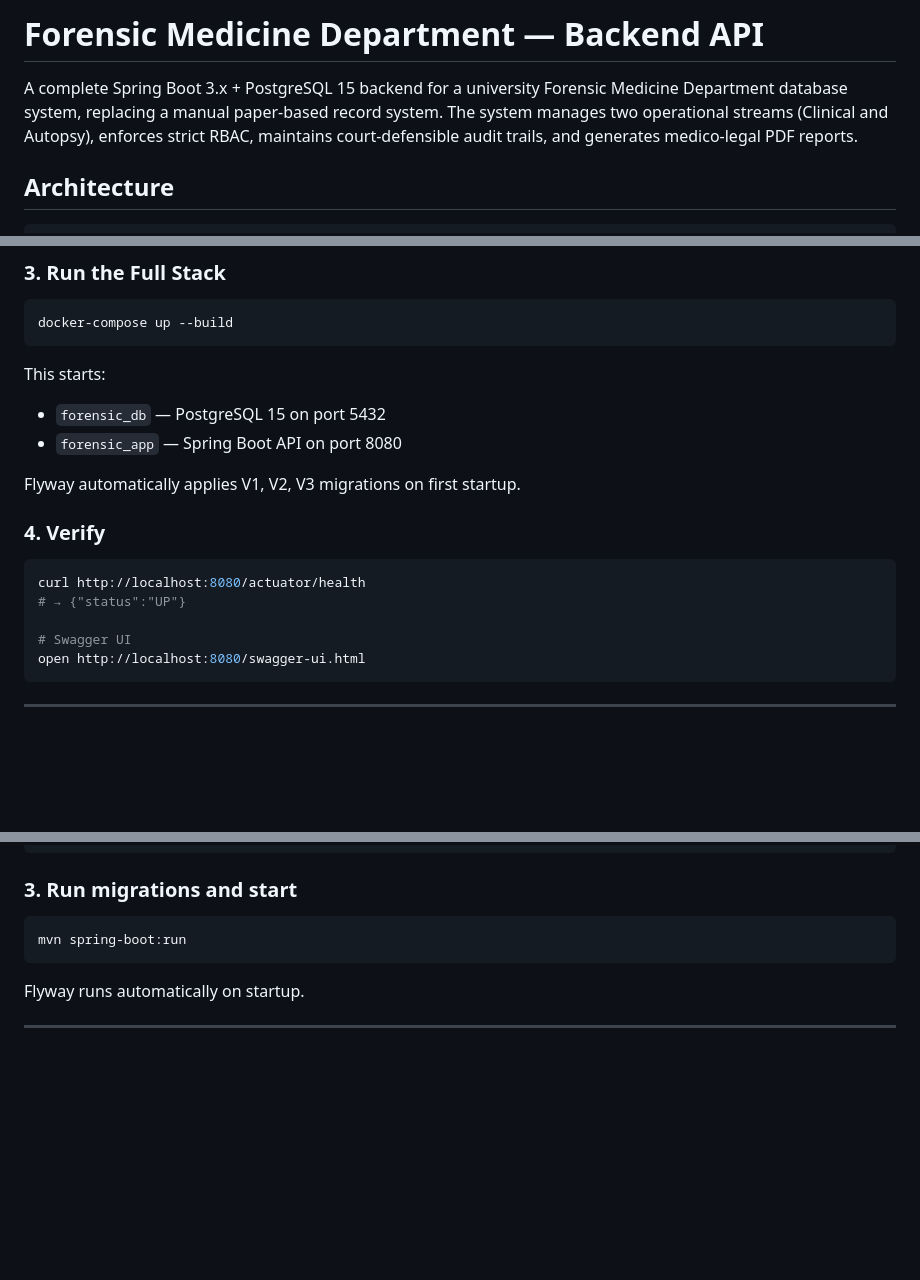
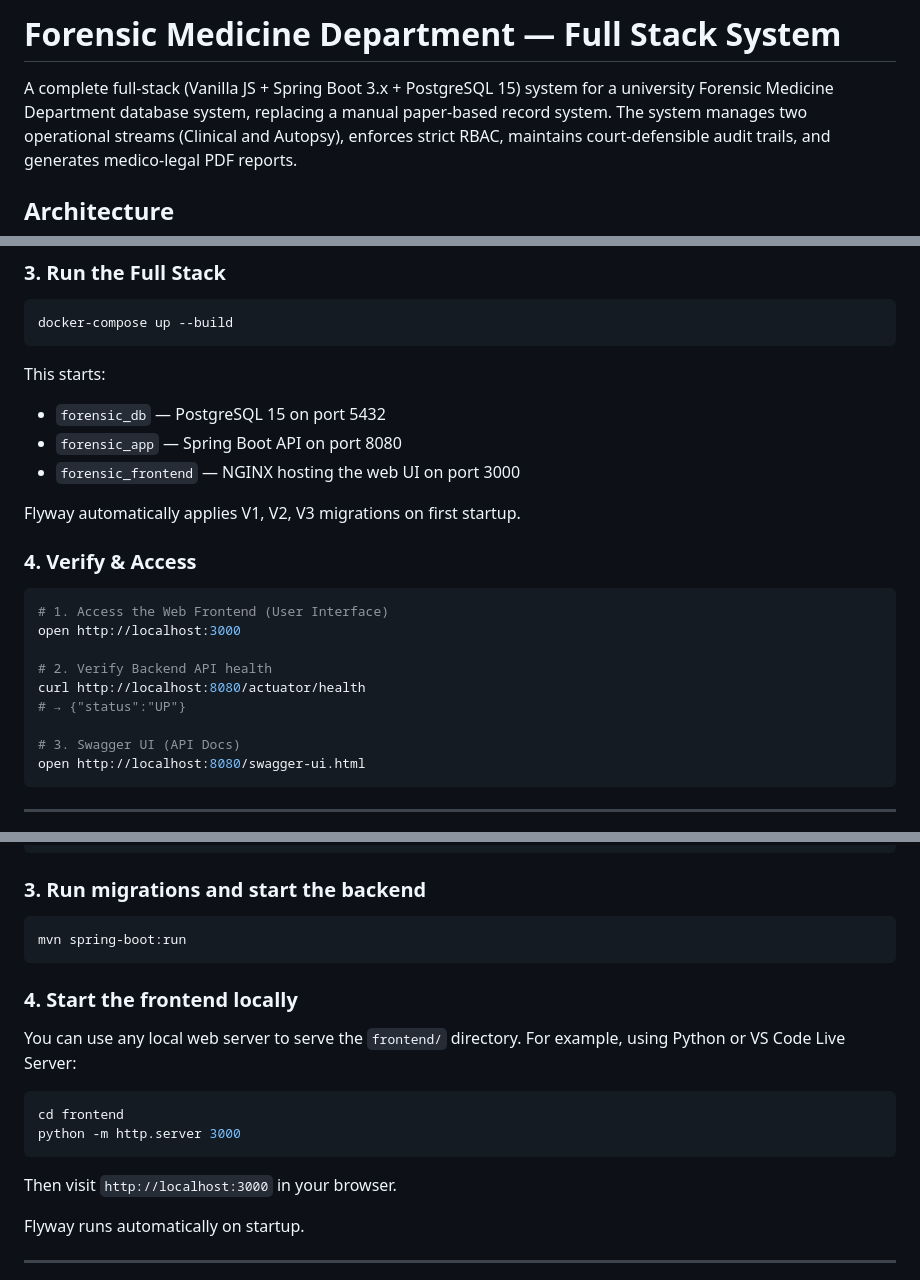
Before and after one commit to this-isnt-daniel/co2050project, a Markdown page: README.md, 3 parts joined by grey strips. Drawn GitHub-style; blank space fills up the shorter version.

Commit message:
document-changes

````diff
--- a/README.md
+++ b/README.md
@@ -1,6 +1,6 @@
-# Forensic Medicine Department — Backend API
+# Forensic Medicine Department — Full Stack System
 
-A complete Spring Boot 3.x + PostgreSQL 15 backend for a university Forensic Medicine Department database system,
+A complete full-stack (Vanilla JS + Spring Boot 3.x + PostgreSQL 15) system for a university Forensic Medicine Department database system,
 replacing a manual paper-based record system. The system manages two operational streams (Clinical and Autopsy),
 enforces strict RBAC, maintains court-defensible audit trails, and generates medico-legal PDF reports.
 
@@ -72,16 +72,21 @@ docker-compose up --build
 This starts:
 - `forensic_db` — PostgreSQL 15 on port 5432
 - `forensic_app` — Spring Boot API on port 8080
+- `forensic_frontend` — NGINX hosting the web UI on port 3000
 
 Flyway automatically applies V1, V2, V3 migrations on first startup.
 
-### 4. Verify
+### 4. Verify & Access
 
 ```bash
+# 1. Access the Web Frontend (User Interface)
+open http://localhost:3000
+
+# 2. Verify Backend API health
 curl http://localhost:8080/actuator/health
 # → {"status":"UP"}
 
-# Swagger UI
+# 3. Swagger UI (API Docs)
 open http://localhost:8080/swagger-ui.html
 ```
 
@@ -115,11 +120,21 @@ export JWT_SECRET=your_64_char_hex_secret
 export DOCUMENT_STORAGE_PATH=./data/documents
 ```
 
-### 3. Run migrations and start
+### 3. Run migrations and start the backend
 
 ```bash
 mvn spring-boot:run
 ```
+
+### 4. Start the frontend locally
+
+You can use any local web server to serve the `frontend/` directory. For example, using Python or VS Code Live Server:
+
+```bash
+cd frontend
+python -m http.server 3000
+```
+Then visit `http://localhost:3000` in your browser.
 
 Flyway runs automatically on startup.
 
````
Also changed, not shown: docs/DB_Schema.md (+5 -5 lines).
